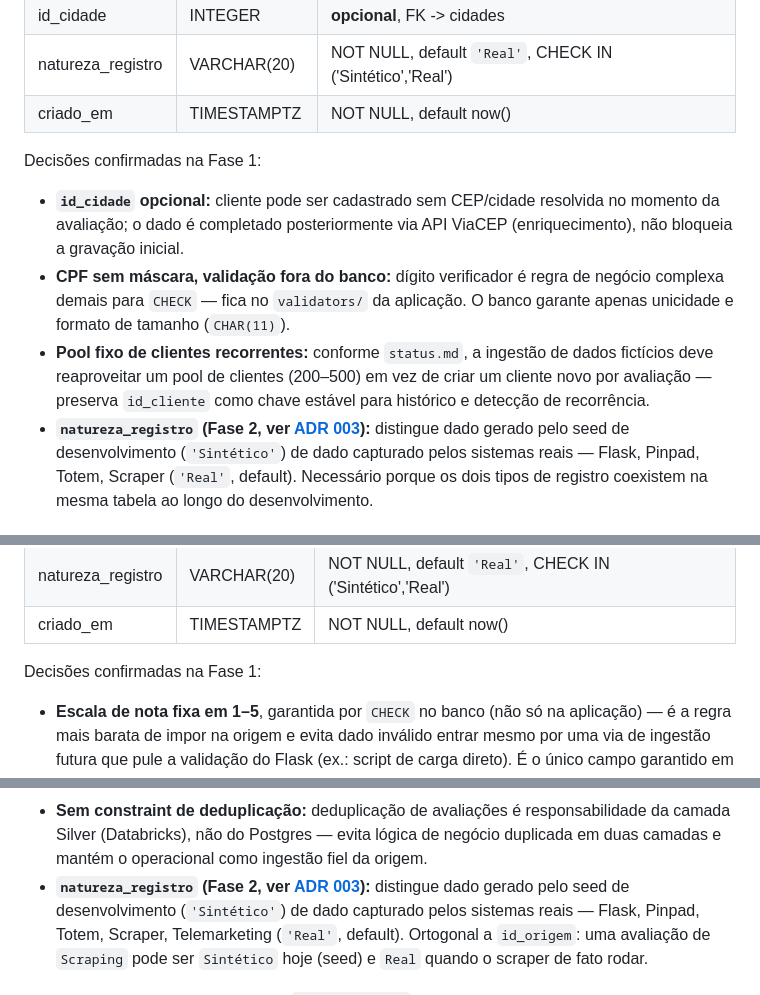
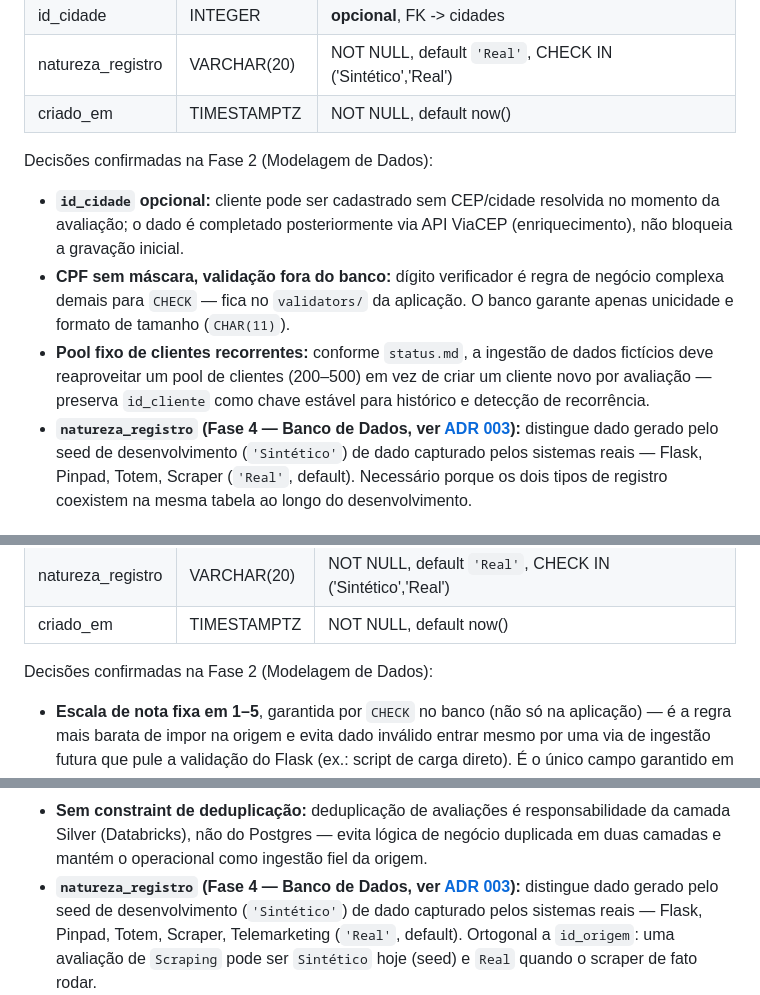
Before and after one commit to lfrpepe/customer-insight-platform, a Markdown page: docs/data_model_relational.md, 3 parts joined by grey strips. Drawn GitHub-style.

```diff
--- a/docs/data_model_relational.md
+++ b/docs/data_model_relational.md
@@ -109,7 +109,7 @@ o dado veio.
 | natureza_registro | VARCHAR(20) | NOT NULL, default `'Real'`, CHECK IN ('Sintético','Real') |
 | criado_em  | TIMESTAMPTZ   | NOT NULL, default now()                             |
 
-Decisões confirmadas na Fase 1:
+Decisões confirmadas na Fase 2 (Modelagem de Dados):
 
 - **`id_cidade` opcional:** cliente pode ser cadastrado sem CEP/cidade
   resolvida no momento da avaliação; o dado é completado posteriormente via
@@ -121,7 +121,7 @@ Decisões confirmadas na Fase 1:
   dados fictícios deve reaproveitar um pool de clientes (200–500) em vez de
   criar um cliente novo por avaliação — preserva `id_cliente` como chave
   estável para histórico e detecção de recorrência.
-- **`natureza_registro` (Fase 2, ver [ADR 003](decisions/003-natureza-registro-sintetico-real.md)):**
+- **`natureza_registro` (Fase 4 — Banco de Dados, ver [ADR 003](decisions/003-natureza-registro-sintetico-real.md)):**
   distingue dado gerado pelo seed de desenvolvimento (`'Sintético'`) de dado
   capturado pelos sistemas reais — Flask, Pinpad, Totem, Scraper
   (`'Real'`, default). Necessário porque os dois tipos de registro coexistem
@@ -141,7 +141,7 @@ Decisões confirmadas na Fase 1:
 | natureza_registro | VARCHAR(20) | NOT NULL, default `'Real'`, CHECK IN ('Sintético','Real') |
 | criado_em      | TIMESTAMPTZ | NOT NULL, default now()                       |
 
-Decisões confirmadas na Fase 1:
+Decisões confirmadas na Fase 2 (Modelagem de Dados):
 
 - **Escala de nota fixa em 1–5**, garantida por `CHECK` no banco (não só na
   aplicação) — é a regra mais barata de impor na origem e evita dado inválido
@@ -165,7 +165,7 @@ Decisões confirmadas na Fase 1:
   responsabilidade da camada Silver (Databricks), não do Postgres — evita
   lógica de negócio duplicada em duas camadas e mantém o operacional como
   ingestão fiel da origem.
-- **`natureza_registro` (Fase 2, ver [ADR 003](decisions/003-natureza-registro-sintetico-real.md)):**
+- **`natureza_registro` (Fase 4 — Banco de Dados, ver [ADR 003](decisions/003-natureza-registro-sintetico-real.md)):**
   distingue dado gerado pelo seed de desenvolvimento (`'Sintético'`) de dado
   capturado pelos sistemas reais — Flask, Pinpad, Totem, Scraper, Telemarketing
   (`'Real'`, default). Ortogonal a `id_origem`: uma avaliação de `Scraping`
```
Also changed, not shown: other parts of docs/data_model_relational.md (+1 -1 lines), docs/AI_USAGE.md (+6 -0 lines), docs/status.md (+22 -13 lines).
